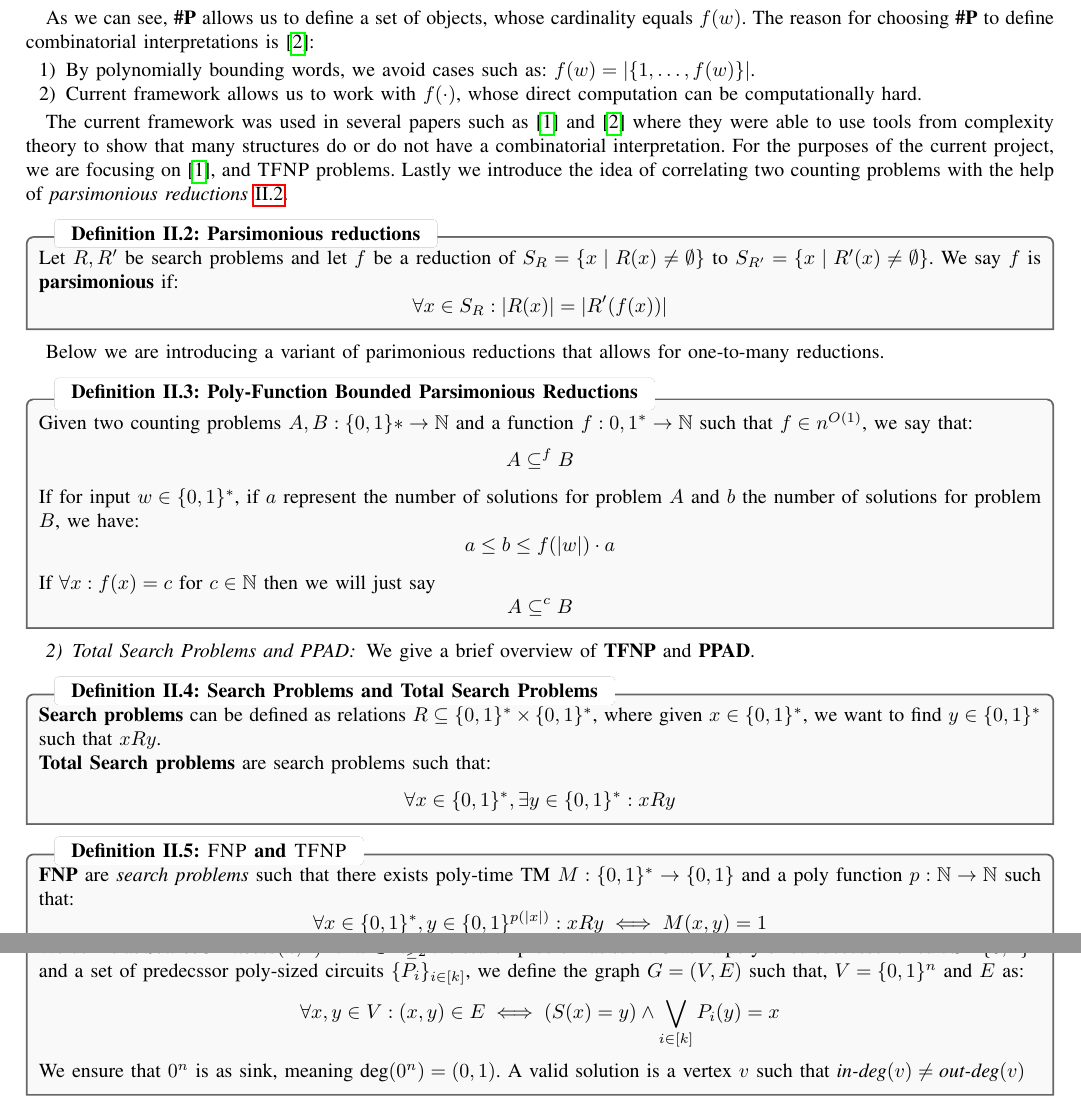
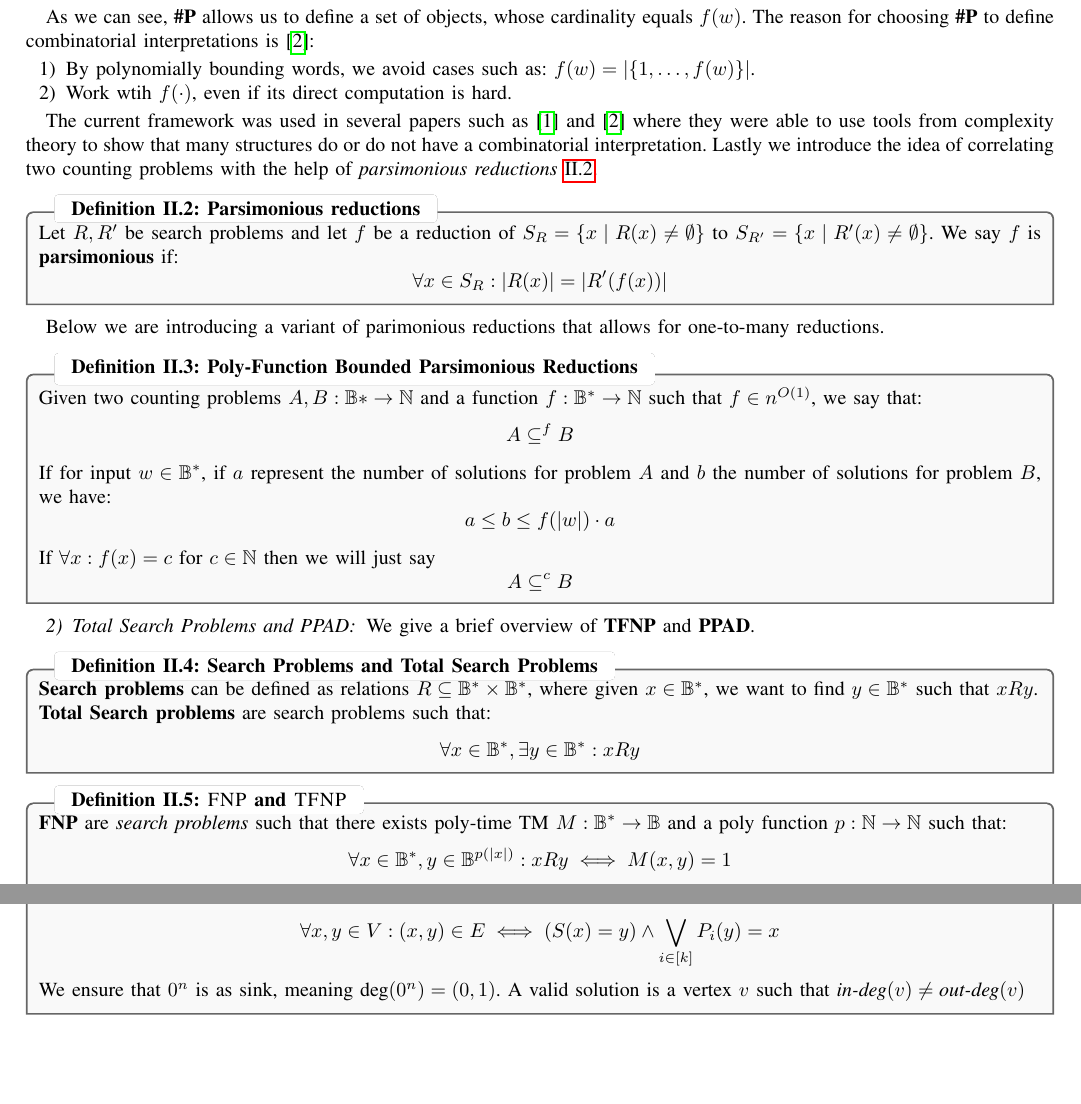
Before and after one commit to chris-dem/cs909-diss-interim, a LaTeX paper (main.tex, which reads sections/current_progress/theory_progress.tex, sections/lit_review.tex): two parts of pages 2 and 5 of 13, joined at a grey line, cut so that both start at the same text, the shorter picture padded with empty space. The pictures show the PDF file main.pdf that the author committed with the source.

Commit message:
Remove even more words

```diff
--- a/sections/current_progress/theory_progress.tex
+++ b/sections/current_progress/theory_progress.tex
@@ -48,9 +48,9 @@ to $(0,\bot),(\bot, 1), (0,1), (1, \bot)$.  We explaind in \ref{par:pure-circ-de
 does not affect the \textsc{PPAD-hardness} of the problem nor any counting arguments.
 
 \begin{proof}
-    The first step of the proof requires constructing a colouring function $\Lambda: (\{0,1\}^{n+1})^3$ such that:
+    The first step of the proof requires constructing a colouring function $\Lambda: (\mathbb{B}^{n+1})^3$ such that:
 $$
-    \forall (i,j,k) \in (\{0,1\}^{(n+1)})^3: \Lambda(i,j,k) \triangleq
+\forall (i,j,k) \in (\mathbb{B}^{(n+1)})^3: \Lambda(i,j,k) \triangleq
 \lambda\left( \left\lfloor  \frac{{i+1}}{2}  \right\rfloor, \left\lfloor  \frac{{j+1}}{2} \right\rfloor, \left\lfloor  \frac{{k+1}}{2} \right\rfloor \right)  \\
 $$
 
@@ -94,7 +94,7 @@ Given that $S$ is the original set of solution, we define the claim \ref{clm:tra
     $$
     We can observe that WLOG $\Lambda(2i + 1, \cdot, \cdot) = \lambda(i + 1, \cdot, \cdot)$, which implies:
     $$
-    N = \Big\{\lambda(i + x_i, j + x_j, k + x_k) \mid x \in \{0,1\}^3 \Big\}
+    N = \Big\{\lambda(i + x_i, j + x_j, k + x_k) \mid x \in \mathbb{B}^3 \Big\}
     $$
     And therefore the the point is also a solution. Conversely we can use the previous neighbourhood argument to show the opposite
     direction.
--- a/sections/lit_review.tex
+++ b/sections/lit_review.tex
@@ -20,12 +20,12 @@ to demonstrate the difficulty of counting the number of solutions to a problem,
 even they are polynomially verifiable.
 
 \begin{definitionbox}{$\textsc{\#P}$ Complexity Clas \cite{valiant_ComplexityComputingPermanent_1979}}{sharpp-class}
-    $\textbf{\#P}$ is a class of functions $f: \{0,1\}^* \to \mathbb{N}$
+    $\textbf{\#P}$ is a class of functions $f: \mathbb{B}^* \to \mathbb{N}$
     such that: there
     exists a polynomial-time deterministic TM $M$, and
     $p : \mathbb{N} \to \mathbb{N}$ such that $p \in n^{O(1)}$, we have:
     $$
-    f(w) = \Big|\Big\{v \in \{0,1\}^{p(|w|)} \mid M(w, v) =1 \Big\}\Big|
+    f(w) = \Big|\Big\{v \in \mathbb{B}^{p(|w|)} \mid M(w, v) =1 \Big\}\Big|
     $$
 \end{definitionbox}
 
@@ -36,7 +36,7 @@ $\textbf{\#P}$ to define combinatorial interpretations is \cite{ikenmeyer_Positi
 
 \begin{enumerate}
     \item By polynomially bounding words, we avoid cases such as: $f(w) = |\{1, \hdots, f(w)\}|$.
-    \item Current framework allows us to work with $f(\cdot)$, whose direct computation can be computationally hard.
+    \item Work wtih $f(\cdot)$, even if its direct computation is hard.
 \end{enumerate}
 
 
@@ -44,8 +44,6 @@ The current framework was used in several papers such as
 \cite{ikenmeyer_WhatWhatNot_2022} and \cite{ikenmeyer_PositivitySymmetricGroup_2024}
 where they were able to use tools from complexity theory to show that
 many structures do or do not have a combinatorial interpretation.
-For the purposes of the current project, we are focusing on \cite{ikenmeyer_WhatWhatNot_2022},
-and $\textsc{TFNP}$ problems.
 Lastly we introduce the idea of correlating two counting problems with the help of
 \textit{parsimonious reductions} \ref{def:pars-reduction}.
 
@@ -62,13 +60,13 @@ Lastly we introduce the idea of correlating two counting problems with the help
 Below we are introducing a variant of parimonious reductions that allows
 for one-to-many reductions.
 \begin{definitionbox}{Poly-Function Bounded Parsimonious Reductions}{func-pars}
-    Given two counting problems $A, B : \{0,1\}* \to \mathbb{N}$
-    and a function $f : {0,1}^{*} \to \mathbb{N}$ such that $f \in n^{O(1)}$, we
+    Given two counting problems $A, B : \mathbb{B}* \to \mathbb{N}$
+    and a function $f : \mathbb{B}^{*} \to \mathbb{N}$ such that $f \in n^{O(1)}$, we
     say that:
     $$
     A \subseteq^f B
     $$
-    If for input $w \in \{0,1\}^*$, if $a$ represent the number of solutions
+    If for input $w \in \mathbb{B}^*$, if $a$ represent the number of solutions
     for problem $A$ and $b$ the number of solutions for problem $B$, we have:
     $$
     a \leq b \leq f(|w|) \cdot a
@@ -84,21 +82,21 @@ We give a brief overview of \textbf{TFNP} and \textbf{PPAD}.
 
 
 \begin{definitionbox}{Search Problems and Total Search Problems}{search-problems}
-    \textbf{Search problems} can be defined as relations $R \subseteq \{0,1\}^* \times \{0,1\}^*$,
-    where given $x \in \{0,1\}^*$, we want to find $y \in \{0,1\}^*$  such that $x Ry$.
+    \textbf{Search problems} can be defined as relations $R \subseteq \mathbb{B}^* \times \mathbb{B}^*$,
+    where given $x \in \mathbb{B}^*$, we want to find $y \in \mathbb{B}^*$  such that $x Ry$.
 
     \textbf{Total Search problems} are search problems such that:
     $$
-    \forall x \in \{0,1\}^*, \exists y \in \{0,1\}^* : xRy
+    \forall x \in \mathbb{B}^*, \exists y \in \mathbb{B}^* : xRy
     $$
 \end{definitionbox}
 
 
 \begin{definitionbox}{$\scn{FNP}$ and $\scn{TFNP}$}{fnp-tfnp}
-    \textbf{FNP} are \textit{search problems} such that there exists poly-time TM $M: \{0,1\}^* \to \{0,1\}$
+    \textbf{FNP} are \textit{search problems} such that there exists poly-time TM $M: \mathbb{B}^* \to \mathbb{B}$
     and a poly function $p : \mathbb{N} \to \mathbb{N}$ such that:
     $$
-    \forall x \in \{0,1\}^*, y \in \{0,1\}^{p(|x|)}: xRy \iff M(x,y) = 1
+    \forall x \in \mathbb{B}^*, y \in \mathbb{B}^{p(|x|)}: xRy \iff M(x,y) = 1
     $$
     Lastly $\textbf{TFNP} = \{L \in \textbf{FNP} \mid L \text{ is total}\}$
 \end{definitionbox}
@@ -120,8 +118,8 @@ which is defined as follows:
 
 \begin{minipage}{0.55\linewidth}
 \begin{definitionbox}{\textit{EndOfLine} problem \cite{papadimitriou_ComplexityParityArgument_1994}}{eol-ppad}
-    Given circuits $S, P \in \{0,1\}^n \to \{0,1\}^n$ such that $S,P \in n^{O(1)}$
-    we define a directed graph $G = (V,E)$, such that $V= \{0,1\}^n$ and $E$ defined as:
+    Given circuits $S, P \in \mathbb{B}^n \to \mathbb{B}^n$ such that $S,P \in n^{O(1)}$
+    we define a directed graph $G = (V,E)$, such that $V= \mathbb{B}^n$ and $E$ defined as:
     $$
     E = \{(x,y) \in V^2: S(x) = y \wedge P(y) = x\}
     $$
@@ -253,5 +251,5 @@ confusion.
     and a set of predecssor poly-sized circuits $\{P_i\}_{i \in [k]}$, we define
-    the graph $G = (V,E)$ such that, $V = \{0,1\}^n$ and $E$ as:
+    the graph $G = (V,E)$ such that, $V = \mathbb{B}^n$ and $E$ as:
     $$
     \forall x, y \in V: (x,y) \in E \iff (S(x) = y) \wedge \bigvee_{i \in [k]} P_i(y) = x
     $$
@@ -310,4 +308,3 @@ For the sake of clarity, we will stick to $\textsc{StrongSperner}$.
 
 \begin{definitionbox}{$\scn{nD-StrongSperner}$ problem}{nd-strong-sperner}
     \textbf{Input}: A tuple $(\lambda,0^k)$ of a $\scn{StrongSperner}$ instance but for only $n$ dimensions, such that
-    $\lambda : (\{0,1\}^k)^n \to \{-1, +1\}^n$.\\
@@ -339,5 +337,5 @@ and demonstrate the counting complexity of \textsc{PureCircuit}.
     and a set of predecssor poly-sized circuits $\{P_i\}_{i \in [k]}$, we define
-    the graph $G = (V,E)$ such that, $V = \{0,1\}^n$ and $E$ as:
+    the graph $G = (V,E)$ such that, $V = \mathbb{B}^n$ and $E$ as:
     $$
     \forall x, y \in V: (x,y) \in E \iff (S(x) = y) \wedge \bigvee_{i \in [k]} P_i(y) = x
     $$
```
Also changed, not shown: sections/intro.tex (+8 -5 lines), main.pdf, sections/current_progress/theory_progress.tex (6 more changed lines), sections/lit_review.tex (13 more changed lines).
